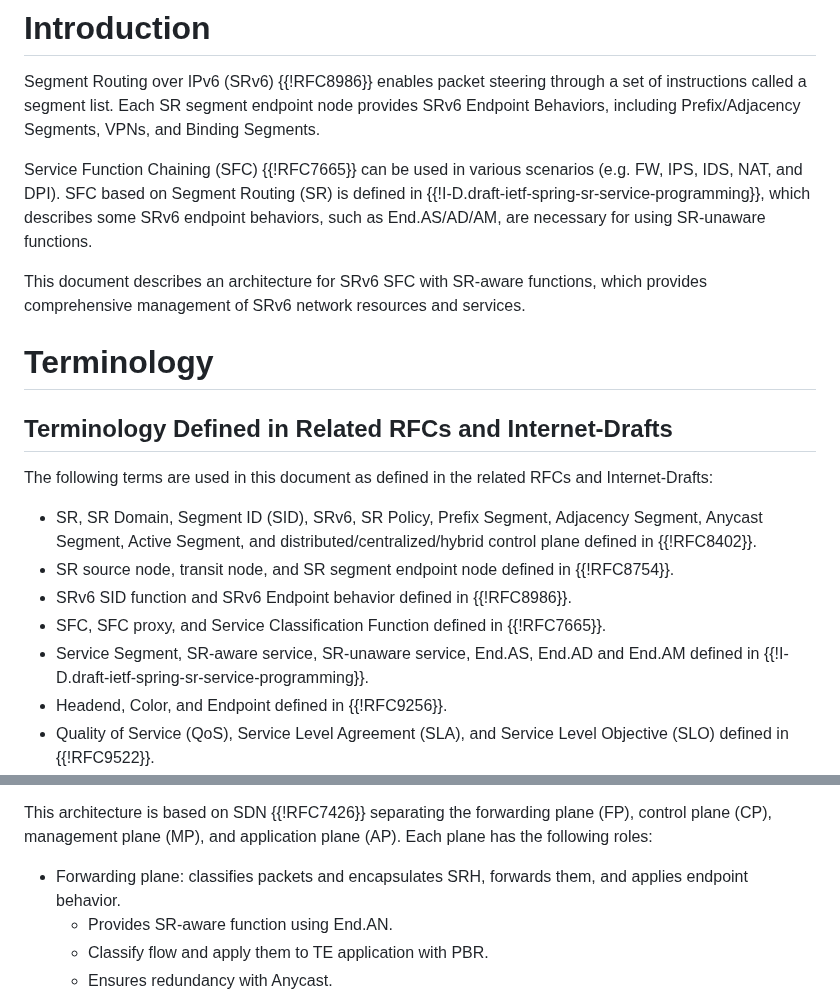
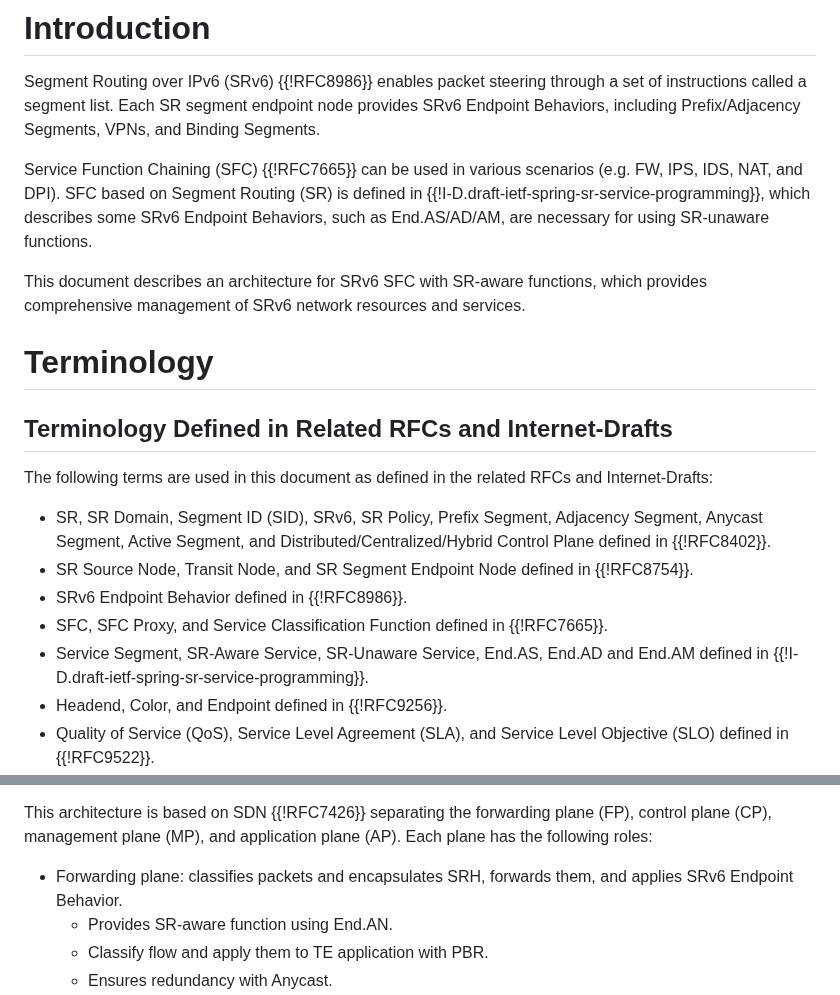
Before and after one commit to watal/draft-watal-spring-srv6-sfc-sr-aware-functions, a Markdown page: draft-watal-spring-srv6-sfc-sr-aware-functions.md, 2 parts joined by grey strips. Rendered like a GitHub page.

Commit message:
FIX casing issues

```diff
--- a/draft-watal-spring-srv6-sfc-sr-aware-functions.md
+++ b/draft-watal-spring-srv6-sfc-sr-aware-functions.md
@@ -47,7 +47,7 @@ Segment Routing over IPv6 (SRv6) {{!RFC8986}} enables packet steering through a
 Each SR segment endpoint node provides SRv6 Endpoint Behaviors, including Prefix/Adjacency Segments, VPNs, and Binding Segments.
 
 Service Function Chaining (SFC) {{!RFC7665}} can be used in various scenarios (e.g. FW, IPS, IDS, NAT, and DPI).
-SFC based on Segment Routing (SR) is defined in {{!I-D.draft-ietf-spring-sr-service-programming}}, which describes some SRv6 endpoint behaviors, such as End.AS/AD/AM, are necessary for using SR-unaware functions.
+SFC based on Segment Routing (SR) is defined in {{!I-D.draft-ietf-spring-sr-service-programming}}, which describes some SRv6 Endpoint Behaviors, such as End.AS/AD/AM, are necessary for using SR-unaware functions.
 
 This document describes an architecture for SRv6 SFC with SR-aware functions, which provides comprehensive management of SRv6 network resources and services.
 
@@ -56,11 +56,11 @@ This document describes an architecture for SRv6 SFC with SR-aware functions, wh
 ## Terminology Defined in Related RFCs and Internet-Drafts
 The following terms are used in this document as defined in the related RFCs and Internet-Drafts:
 
-* SR, SR Domain, Segment ID (SID), SRv6, SR Policy, Prefix Segment, Adjacency Segment, Anycast Segment, Active Segment, and distributed/centralized/hybrid control plane defined in {{!RFC8402}}.
-* SR source node, transit node, and SR segment endpoint node defined in {{!RFC8754}}.
-* SRv6 SID function and SRv6 Endpoint behavior defined in {{!RFC8986}}.
-* SFC, SFC proxy, and Service Classification Function defined in {{!RFC7665}}.
-* Service Segment, SR-aware service, SR-unaware service, End.AS, End.AD and End.AM defined in {{!I-D.draft-ietf-spring-sr-service-programming}}.
+* SR, SR Domain, Segment ID (SID), SRv6, SR Policy, Prefix Segment, Adjacency Segment, Anycast Segment, Active Segment, and Distributed/Centralized/Hybrid Control Plane defined in {{!RFC8402}}.
+* SR Source Node, Transit Node, and SR Segment Endpoint Node defined in {{!RFC8754}}.
+* SRv6 Endpoint Behavior defined in {{!RFC8986}}.
+* SFC, SFC Proxy, and Service Classification Function defined in {{!RFC7665}}.
+* Service Segment, SR-Aware Service, SR-Unaware Service, End.AS, End.AD and End.AM defined in {{!I-D.draft-ietf-spring-sr-service-programming}}.
 * Headend, Color, and Endpoint defined in {{!RFC9256}}.
 * Quality of Service (QoS), Service Level Agreement (SLA), and Service Level Objective (SLO) defined in {{!RFC9522}}.
 * Forwarding Plane (FP), Control Plane (CP), Management Plane (MP), Application Plane (AP), Northbound Interface, Southbound Interface defined in {{!RFC7426}}.
@@ -150,7 +150,7 @@ Figure 1 illustrates an overview of this architecture.
 This architecture is based on SDN {{!RFC7426}} separating the forwarding plane (FP), control plane (CP), management plane (MP), and application plane (AP).
 Each plane has the following roles:
 
-* Forwarding plane: classifies packets and encapsulates SRH, forwards them, and applies endpoint behavior.
+* Forwarding plane: classifies packets and encapsulates SRH, forwards them, and applies SRv6 Endpoint Behavior.
    * Provides SR-aware function using End.AN.
    * Classify flow and apply them to TE application with PBR.
    * Ensures redundancy with Anycast.
```
